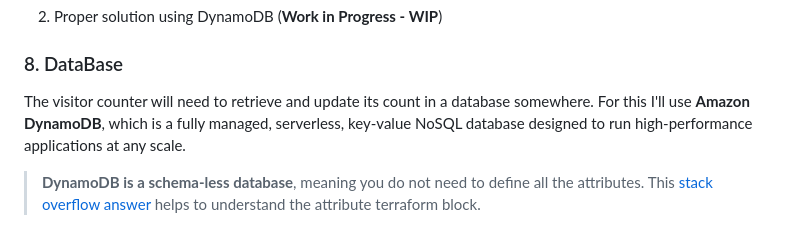
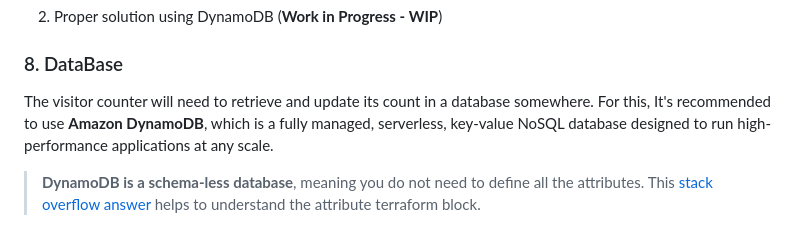
Before and after one commit to keffren/aws_cloud_resume_challenge, a Markdown page: README.md, the part around the change. Drawn GitHub-style.

Commit message:
8- Grammatical change

```diff
--- a/README.md
+++ b/README.md
@@ -122,6 +122,6 @@ This step has two solutions:
 
 ### 8. DataBase
 
-The visitor counter will need to retrieve and update its count in a database somewhere. For this I'll use **Amazon DynamoDB**, which is a fully managed, serverless, key-value NoSQL database designed to run high-performance applications at any scale.
+The visitor counter will need to retrieve and update its count in a database somewhere. For this, It's recommended to use **Amazon DynamoDB**, which is a fully managed, serverless, key-value NoSQL database designed to run high-performance applications at any scale.
 
 > **DynamoDB is a schema-less database**, meaning you do not need to define all the attributes. This [stack overflow answer](https://stackoverflow.com/a/50014381) helps to understand the attribute terraform block.
```
